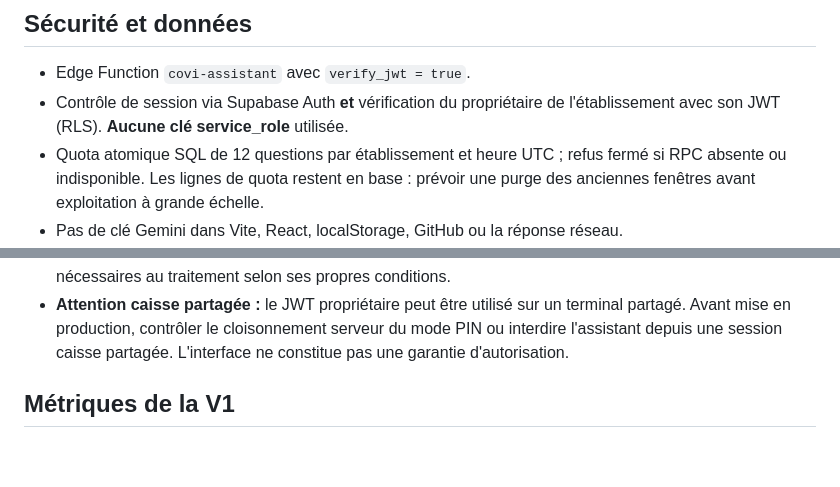
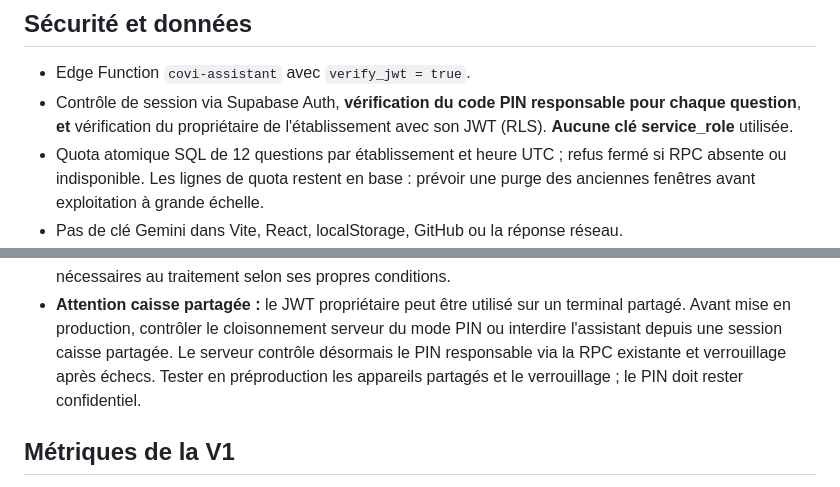
Before and after one commit to yarobkl/COVI, a Markdown page: docs/COVI-ASSISTANT-GEMINI-V1.md, 2 parts joined by grey strips. GitHub-like rendering; blank space fills up the shorter version.

Commit message:
security(ai): require responsible owner PIN for each Gemini question

```diff
--- a/docs/COVI-ASSISTANT-GEMINI-V1.md
+++ b/docs/COVI-ASSISTANT-GEMINI-V1.md
@@ -9,7 +9,7 @@ ni créer une vente, ni modifier le stock, ni confirmer un paiement.
 ## Sécurité et données
 
 - Edge Function `covi-assistant` avec `verify_jwt = true`.
-- Contrôle de session via Supabase Auth **et** vérification du propriétaire de
+- Contrôle de session via Supabase Auth, **vérification du code PIN responsable pour chaque question**, **et** vérification du propriétaire de
   l'établissement avec son JWT (RLS). **Aucune clé service_role** utilisée.
 - Quota atomique SQL de 12 questions par établissement et heure UTC ;
   refus fermé si RPC absente ou indisponible. Les lignes de quota restent
@@ -27,7 +27,7 @@ ni créer une vente, ni modifier le stock, ni confirmer un paiement.
 - **Attention caisse partagée :** le JWT propriétaire peut être utilisé sur un
   terminal partagé. Avant mise en production, contrôler le cloisonnement
   serveur du mode PIN ou interdire l'assistant depuis une session caisse partagée.
-  L'interface ne constitue pas une garantie d'autorisation.
+  Le serveur contrôle désormais le PIN responsable via la RPC existante et verrouillage après échecs. Tester en préproduction les appareils partagés et le verrouillage ; le PIN doit rester confidentiel.
 
 ## Métriques de la V1
 
```
